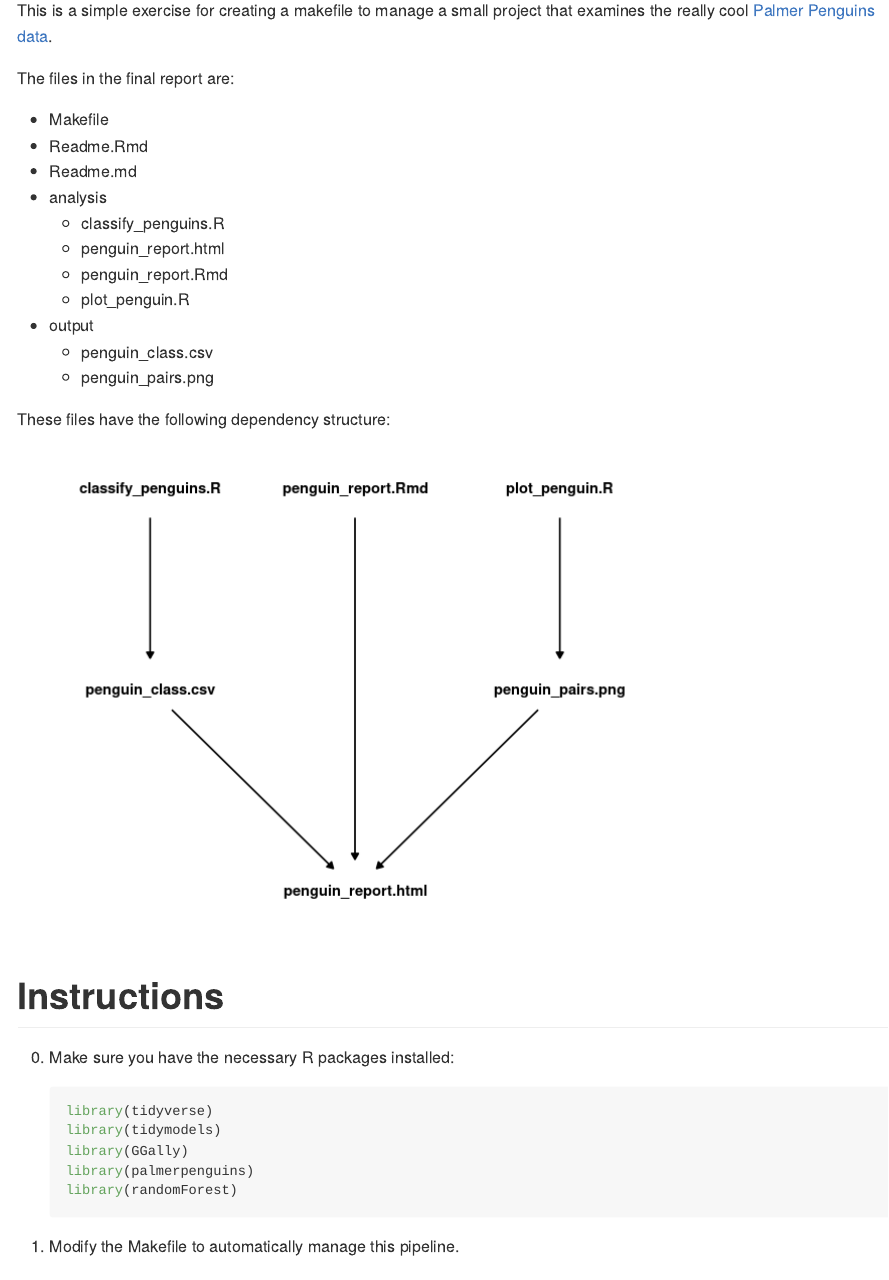
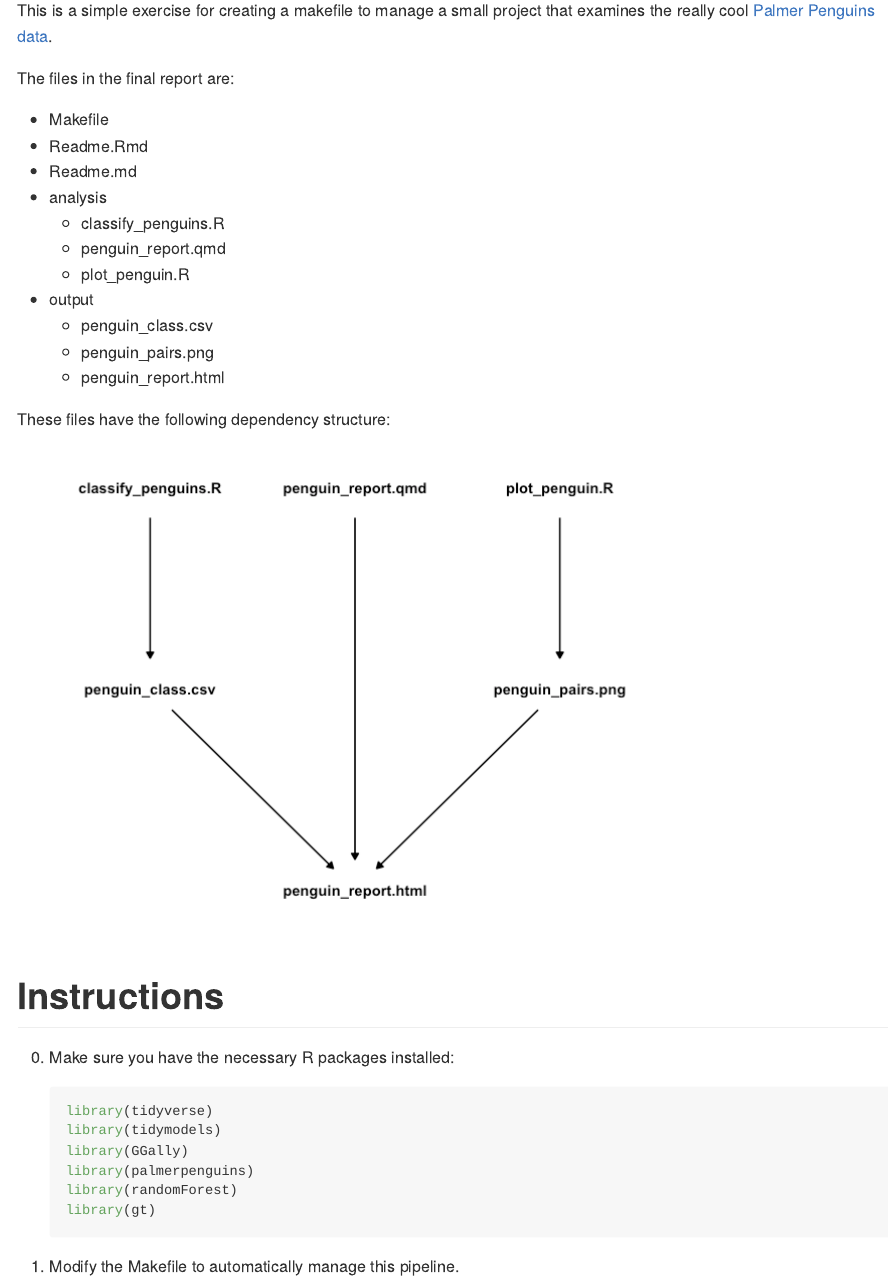
Before and after one commit to data-science-master/penguins, an R Markdown document (README.Rmd): the page in a window 1100 px wide, from 270 px down. The pictures show the output file README.md that the author committed with the source, drawn offline in the style of GitHub.

Commit message:
update readme

````diff
--- a/README.Rmd
+++ b/README.Rmd
@@ -25,12 +25,12 @@ The files in the final report are:
 - Readme.md
 - analysis
     - classify_penguins.R
-    - penguin_report.html
-    - penguin_report.Rmd
+    - penguin_report.qmd
     - plot_penguin.R
 - output
     - penguin_class.csv
     - penguin_pairs.png
+    - penguin_report.html
 
 These files have the following dependency structure:
 
@@ -42,7 +42,7 @@ dagify("penguin_pairs.png" ~ "plot_penguin.R",
        "penguin_class.csv" ~ "classify_penguins.R",
        "penguin_report.html" ~ "penguin_pairs.png",
        "penguin_report.html" ~ "penguin_class.csv",
-       "penguin_report.html" ~ "penguin_report.Rmd") %>%
+       "penguin_report.html" ~ "penguin_report.qmd") %>%
   ggdag(layout = "sugiyama",
         text_col = "black",
         node = FALSE) +
@@ -60,6 +60,7 @@ dagify("penguin_pairs.png" ~ "plot_penguin.R",
     library(GGally)
     library(palmerpenguins)
     library(randomForest)
+    library(gt)
     ```
 
 1. Modify the Makefile to automatically manage this pipeline.
````
Also changed, not shown: README-dependency-graph-1.png, README.md.
